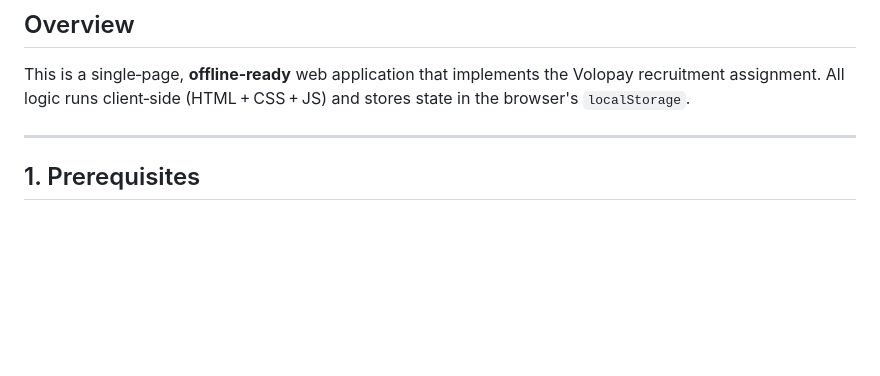
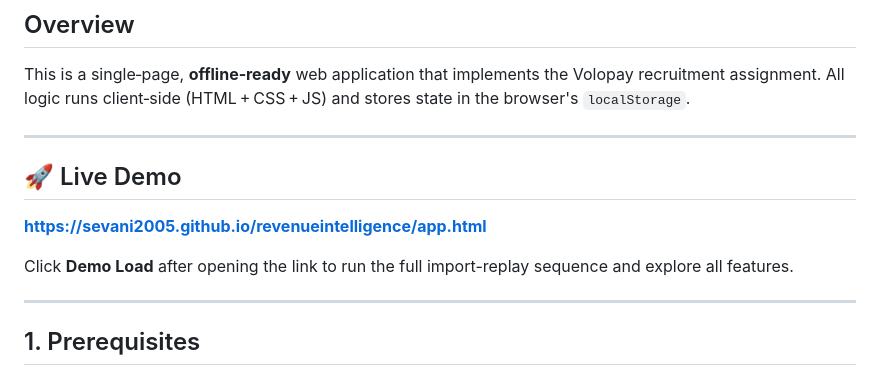
Before and after one commit to Sevani2005/revenueintelligence, a Markdown page: README.md, the part around the change. Drawn GitHub-style; blank space fills up the shorter version.

Commit message:
docs: add live demo link to README

```diff
--- a/README.md
+++ b/README.md
@@ -2,6 +2,14 @@
 
 ## Overview
 This is a single‑page, **offline‑ready** web application that implements the Volopay recruitment assignment. All logic runs client‑side (HTML + CSS + JS) and stores state in the browser's `localStorage`.
+
+---
+
+## 🚀 Live Demo
+
+**[https://sevani2005.github.io/revenueintelligence/app.html](https://sevani2005.github.io/revenueintelligence/app.html)**
+
+Click **Demo Load** after opening the link to run the full import-replay sequence and explore all features.
 
 ---
 
```
